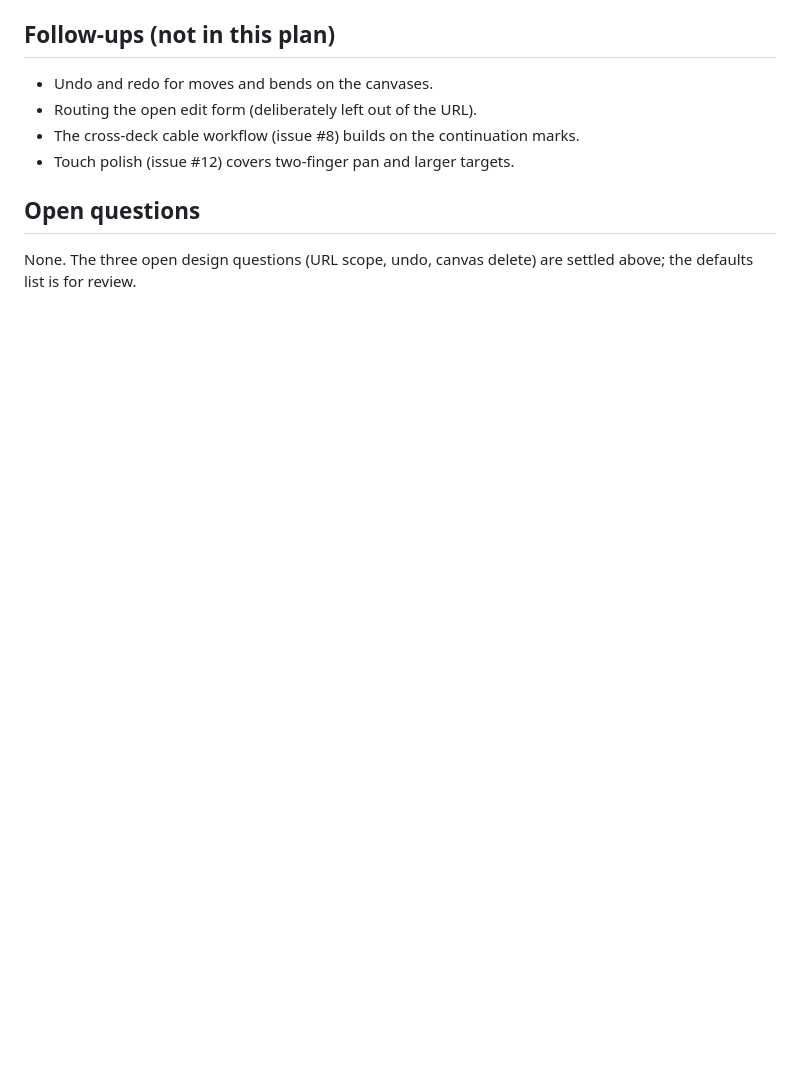
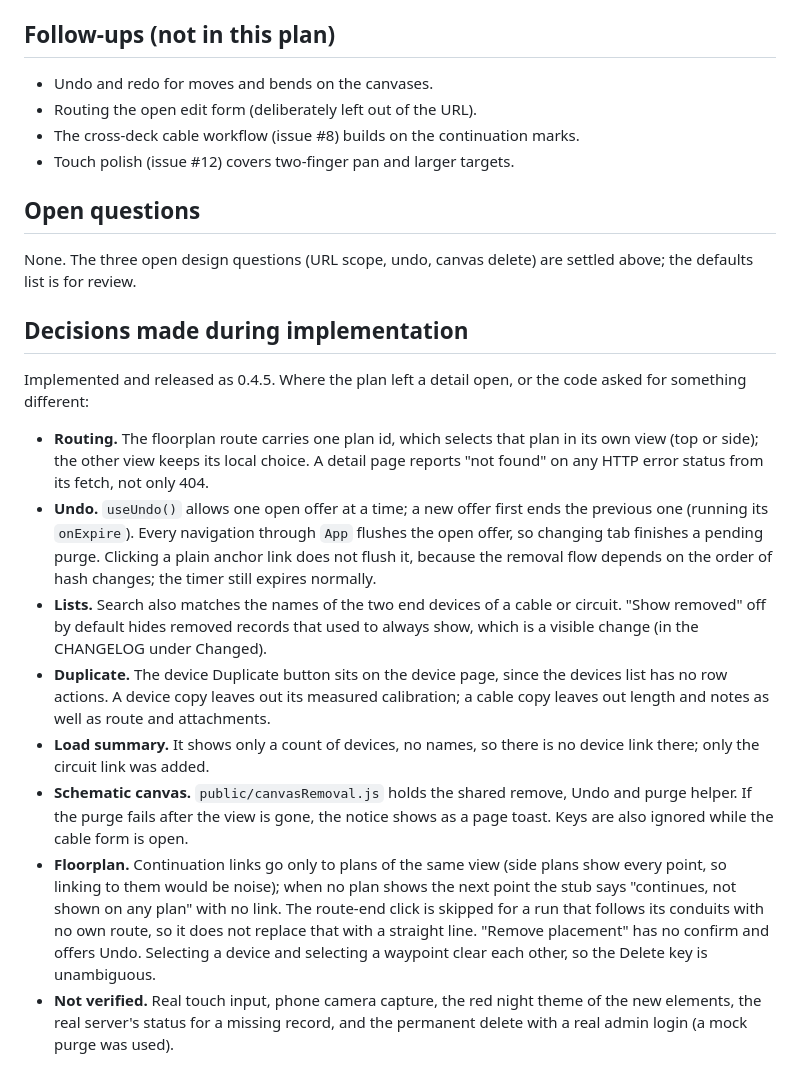
Before and after one commit to BoatHacks/signalk-wiring, a Markdown page: docs/plans/0018-overhaul.md, the part around the change. Rendered like a GitHub page; blank space fills up the shorter version.

Commit message:
Plan 0018: record decisions made during implementation

```diff
--- a/docs/plans/0018-overhaul.md
+++ b/docs/plans/0018-overhaul.md
@@ -248,3 +248,41 @@ because they use it.
 
 None. The three open design questions (URL scope, undo, canvas delete) are
 settled above; the defaults list is for review.
+
+## Decisions made during implementation
+
+Implemented and released as 0.4.5. Where the plan left a detail open, or the
+code asked for something different:
+
+- **Routing.** The floorplan route carries one plan id, which selects that
+  plan in its own view (top or side); the other view keeps its local choice.
+  A detail page reports "not found" on any HTTP error status from its fetch,
+  not only 404.
+- **Undo.** `useUndo()` allows one open offer at a time; a new offer first ends
+  the previous one (running its `onExpire`). Every navigation through `App`
+  flushes the open offer, so changing tab finishes a pending purge. Clicking a
+  plain anchor link does not flush it, because the removal flow depends on the
+  order of hash changes; the timer still expires normally.
+- **Lists.** Search also matches the names of the two end devices of a cable or
+  circuit. "Show removed" off by default hides removed records that used to
+  always show, which is a visible change (in the CHANGELOG under Changed).
+- **Duplicate.** The device Duplicate button sits on the device page, since the
+  devices list has no row actions. A device copy leaves out its measured
+  calibration; a cable copy leaves out length and notes as well as route and
+  attachments.
+- **Load summary.** It shows only a count of devices, no names, so there is no
+  device link there; only the circuit link was added.
+- **Schematic canvas.** `public/canvasRemoval.js` holds the shared
+  remove, Undo and purge helper. If the purge fails after the view is gone, the
+  notice shows as a page toast. Keys are also ignored while the cable form is
+  open.
+- **Floorplan.** Continuation links go only to plans of the same view (side
+  plans show every point, so linking to them would be noise); when no plan shows
+  the next point the stub says "continues, not shown on any plan" with no link.
+  The route-end click is skipped for a run that follows its conduits with no
+  own route, so it does not replace that with a straight line. "Remove
+  placement" has no confirm and offers Undo. Selecting a device and selecting a
+  waypoint clear each other, so the Delete key is unambiguous.
+- **Not verified.** Real touch input, phone camera capture, the red night theme
+  of the new elements, the real server's status for a missing record, and the
+  permanent delete with a real admin login (a mock purge was used).
```
